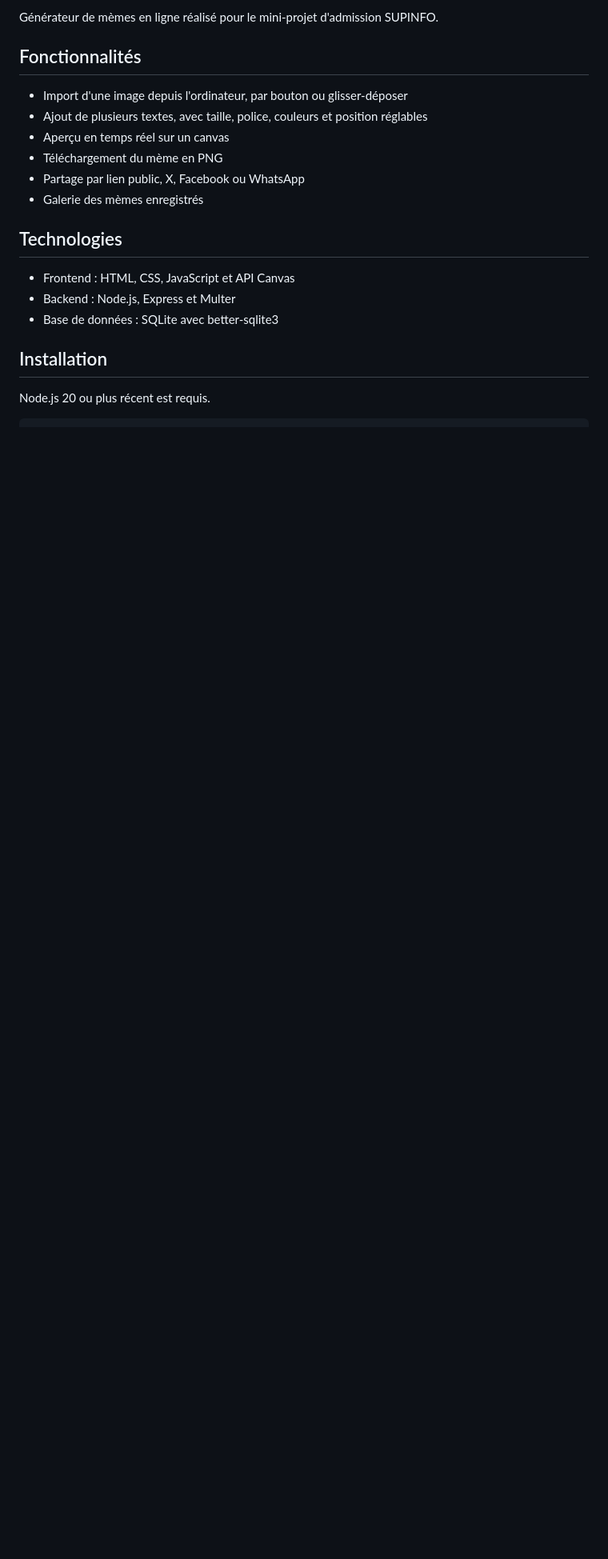
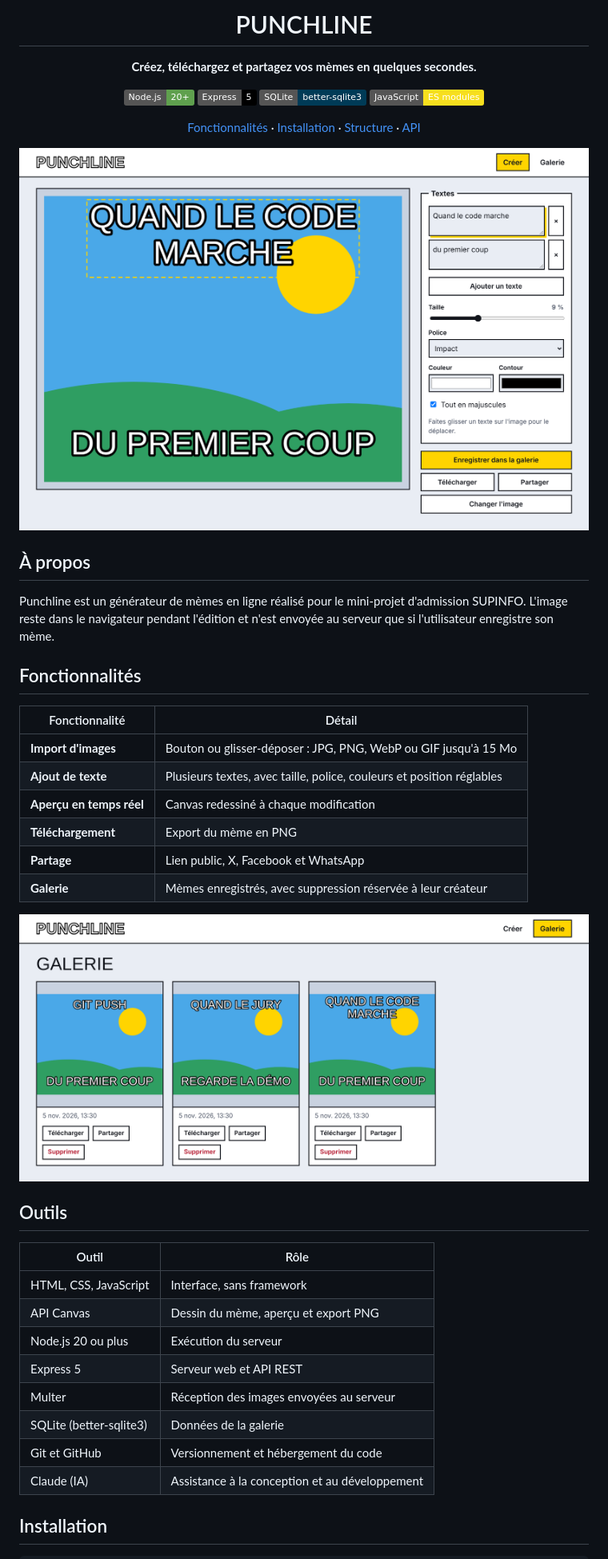
Before and after one commit to othmanealpro-crypto/PunchLine-MemeGenerator, a Markdown page: README.md, the part around one of its changes. Shown at 80% size. Drawn GitHub-style; pictures changed too: docs/editeur.png (added), docs/galerie.png (added); badges without logos; blank space fills up the shorter version.

Commit message:
Améliore le README et corrige le démarrage et le texte

````diff
--- a/README.md
+++ b/README.md
@@ -2,23 +2,49 @@
 
-Générateur de mèmes en ligne réalisé pour le mini-projet d'admission SUPINFO.
+# PUNCHLINE
+
+**Créez, téléchargez et partagez vos mèmes en quelques secondes.**
+
+![Node.js](https://img.shields.io/badge/Node.js-20%2B-5FA04E?logo=nodedotjs&logoColor=white)
+![Express](https://img.shields.io/badge/Express-5-000000?logo=express&logoColor=white)
+![SQLite](https://img.shields.io/badge/SQLite-better--sqlite3-003B57?logo=sqlite&logoColor=white)
+![JavaScript](https://img.shields.io/badge/JavaScript-ES_modules-F7DF1E?logo=javascript&logoColor=black)
+
+[Fonctionnalités](#fonctionnalités) · [Installation](#installation) · [Structure](#structure) · [API](#api)
+
+</div>
+
+![Éditeur de mèmes Punchline](docs/editeur.png)
+
+## À propos
+
+Punchline est un générateur de mèmes en ligne réalisé pour le mini-projet d'admission SUPINFO. L'image reste dans le navigateur pendant l'édition et n'est envoyée au serveur que si l'utilisateur enregistre son mème.
 
 ## Fonctionnalités
 
-- Import d'une image depuis l'ordinateur, par bouton ou glisser-déposer
-- Ajout de plusieurs textes, avec taille, police, couleurs et position réglables
-- Aperçu en temps réel sur un canvas
-- Téléchargement du mème en PNG
-- Partage par lien public, X, Facebook ou WhatsApp
-- Galerie des mèmes enregistrés
+| Fonctionnalité | Détail |
+|---|---|
+| **Import d'images** | Bouton ou glisser-déposer : JPG, PNG, WebP ou GIF jusqu'à 15 Mo |
+| **Ajout de texte** | Plusieurs textes, avec taille, police, couleurs et position réglables |
+| **Aperçu en temps réel** | Canvas redessiné à chaque modification |
+| **Téléchargement** | Export du mème en PNG |
+| **Partage** | Lien public, X, Facebook et WhatsApp |
+| **Galerie** | Mèmes enregistrés, avec suppression réservée à leur créateur |
 
-## Technologies
+![Galerie de mèmes](docs/galerie.png)
 
-- Frontend : HTML, CSS, JavaScript et API Canvas
-- Backend : Node.js, Express et Multer
-- Base de données : SQLite avec better-sqlite3
+## Outils
+
+| Outil | Rôle |
+|---|---|
+| HTML, CSS, JavaScript | Interface, sans framework |
+| API Canvas | Dessin du mème, aperçu et export PNG |
+| Node.js 20 ou plus | Exécution du serveur |
+| Express 5 | Serveur web et API REST |
+| Multer | Réception des images envoyées au serveur |
+| SQLite (better-sqlite3) | Données de la galerie |
+| Git et GitHub | Versionnement et hébergement du code |
+| Claude (IA) | Assistance à la conception et au développement |
 
 ## Installation
 
-Node.js 20 ou plus récent est requis.
-
 ```bash
````
Also changed, not shown: other parts of README.md (+47 -12 lines), Claude outputs/README.md (added, +88 -0 lines), 5 other files.
